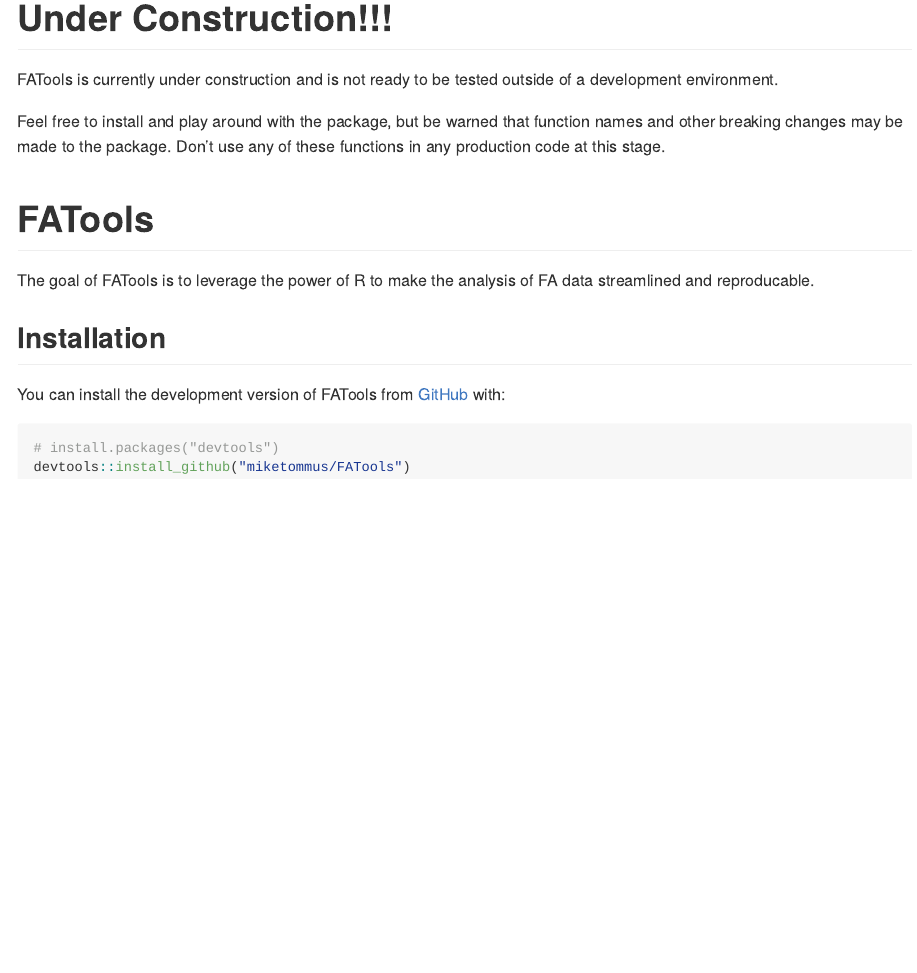
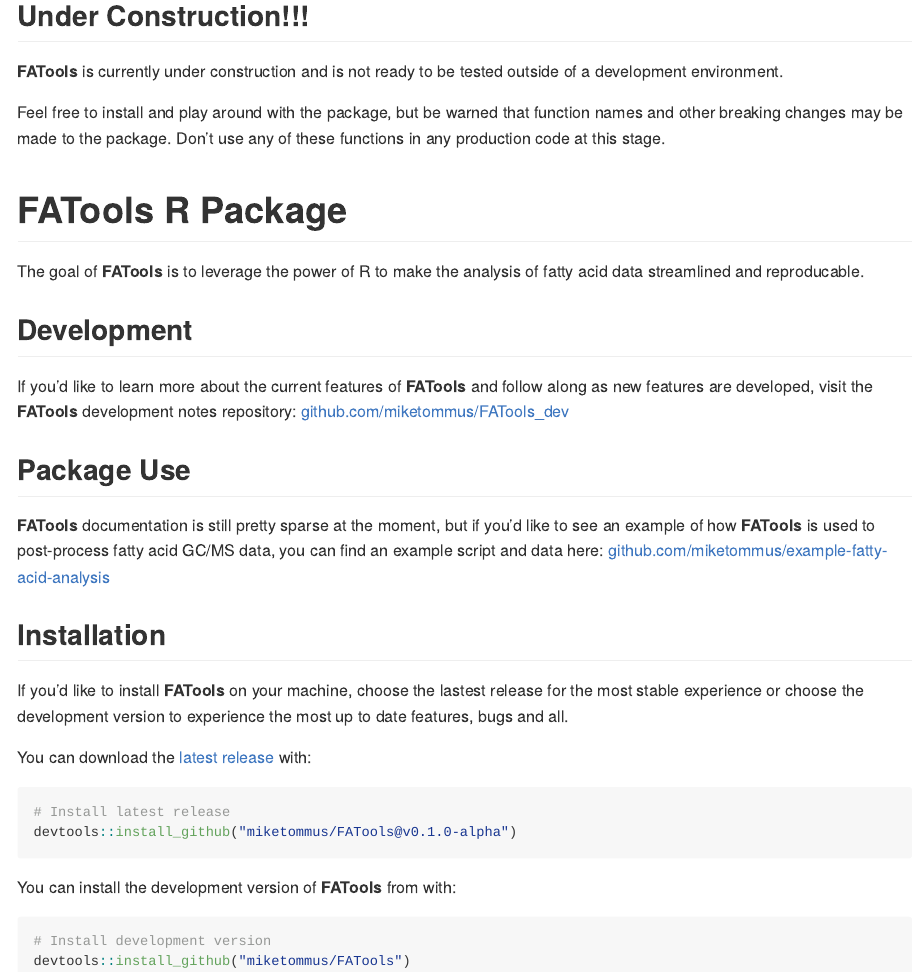
Before and after one commit to miketommus/FATools, an R Markdown document (README.Rmd): the page in a window 1100 px wide, from its top. The pictures show the output file README.md that the author committed with the source, drawn offline in the style of GitHub.

Commit message:
Update README

````diff
--- a/README.Rmd
+++ b/README.Rmd
@@ -13,24 +13,42 @@
 )
 ```
 
-# Under Construction!!!
+## Under Construction!!!
 
-FATools is currently under construction and is not ready to be tested outside of a development environment.
+**FATools** is currently under construction and is not ready to be tested outside of a development environment.
 
 Feel free to install and play around with the package, but be warned that function names and other breaking changes may be made to the package. Don't use any of these functions in any production code at this stage.
 
-# FATools
+# **FATools R Package**
 
 <!-- badges: start -->
 <!-- badges: end -->
 
-The goal of FATools is to leverage the power of R to make the analysis of FA data streamlined and reproducable.
+The goal of **FATools** is to leverage the power of R to make the analysis of fatty acid data streamlined and reproducable.
+
+## Development
+
+If you'd like to learn more about the current features of **FATools** and follow along as new features are developed, visit the **FATools** development notes repository: [github.com/miketommus/FATools_dev](https://github.com/miketommus/FATools_dev)
+
+## Package Use
+
+**FATools** documentation is still pretty sparse at the moment, but if you'd like to see an example of how **FATools** is used to post-process fatty acid GC/MS data, you can find an example script and data here: [github.com/miketommus/example-fatty-acid-analysis](https://github.com/miketommus/example-fatty-acid-analysis)
 
 ## Installation
 
-You can install the development version of FATools from [GitHub](https://github.com/) with:
+If you'd like to install **FATools** on your machine, choose the lastest release for the most stable experience or choose the development version to experience the most up to date features, bugs and all.
+
+
+You can download the [latest release](https://github.com/miketommus/FATools/releases) with:
+
+```r
+# Install latest release
+devtools::install_github("miketommus/FATools@v0.1.0-alpha")
+```
+
+You can install the development version of **FATools** from with:
 
 ``` r
-# install.packages("devtools")
+# Install development version
 devtools::install_github("miketommus/FATools")
 ```
````
Also changed, not shown: README.md.
